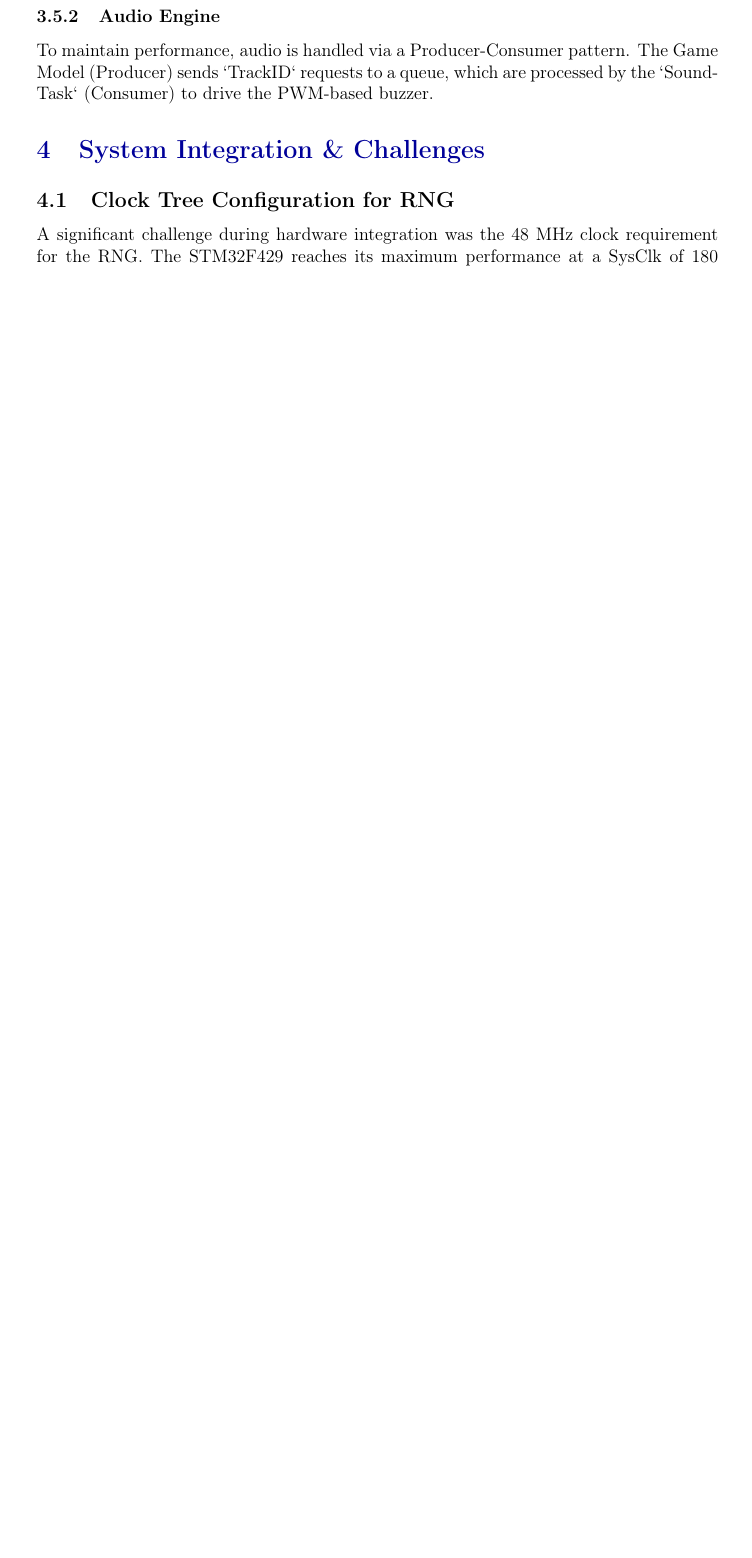
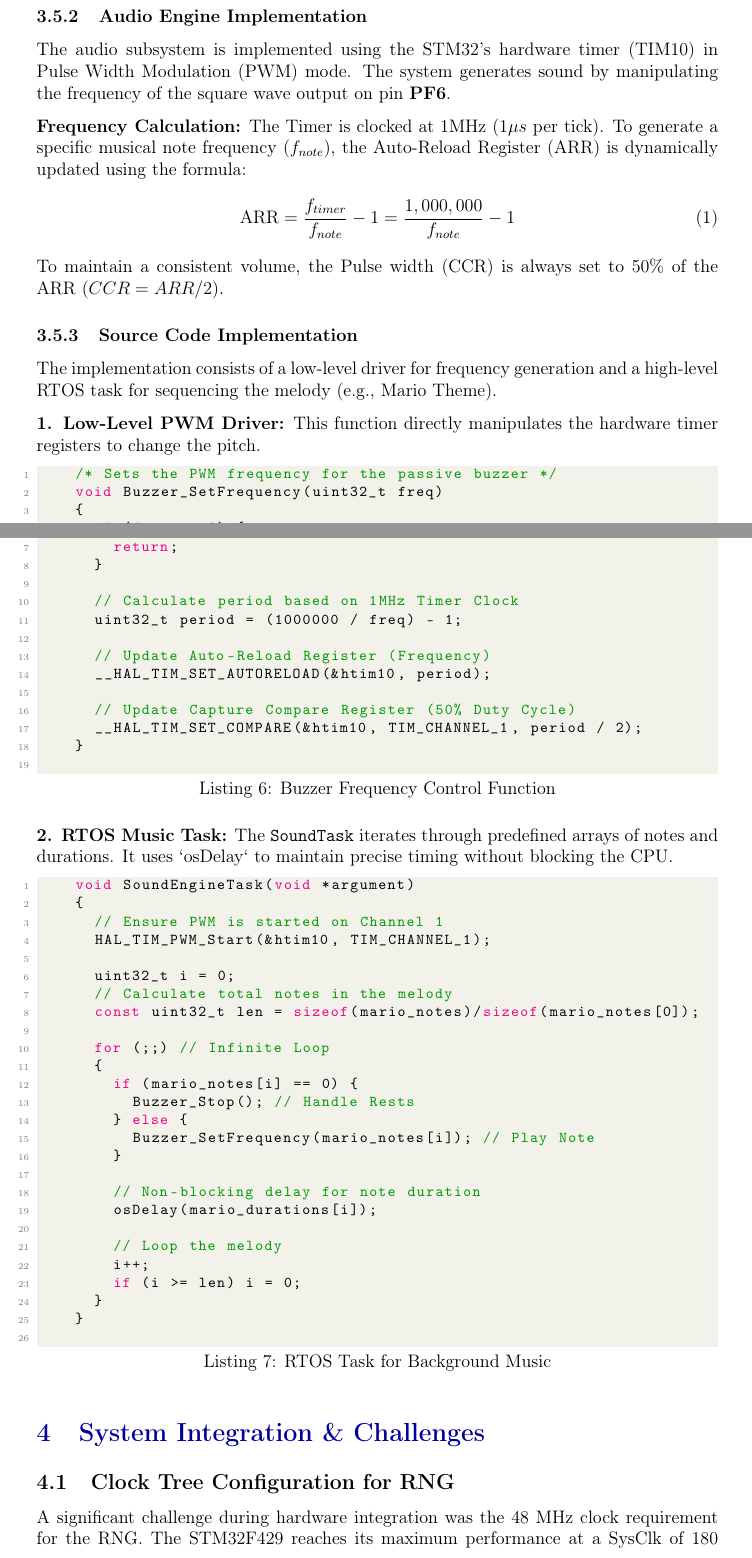
Before and after one commit to RainAllDay-vn/Embedded-System-Final-Project, a LaTeX document (Report/main.tex): part of page 16 of 17 before the commit and two parts of pages 16 and 17 of 19 after it, the two joined at a grey line, cut so that both start at the same text, the shorter picture padded with empty space. Compiled offline with pdfLaTeX.

Commit message:
Finish section 3.5

```diff
--- a/Report/main.tex
+++ b/Report/main.tex
@@ -540,7 +555,72 @@
 	\end{itemize}
 
-	\subsubsection{Audio Engine}
-	To maintain performance, audio is handled via a Producer-Consumer pattern. The Game Model (Producer) sends `TrackID` requests to a queue, which are processed by the `SoundTask` (Consumer) to drive the PWM-based buzzer.
+	\subsubsection{Audio Engine Implementation}
+	The audio subsystem is implemented using the STM32's hardware timer (TIM10) in Pulse Width Modulation (PWM) mode. The system generates sound by manipulating the frequency of the square wave output on pin \textbf{PF6}.
+
+	\textbf{Frequency Calculation:}
+	The Timer is clocked at $1\text{MHz}$ ($1\mu s$ per tick). To generate a specific musical note frequency ($f_{note}$), the Auto-Reload Register (ARR) is dynamically updated using the formula:
+	\begin{equation}
+		\text{ARR} = \frac{f_{timer}}{f_{note}} - 1 = \frac{1,000,000}{f_{note}} - 1
+	\end{equation}
+	To maintain a consistent volume, the Pulse width (CCR) is always set to 50\% of the ARR ($CCR = ARR / 2$).
+
+	\subsubsection{Source Code Implementation}
+	The implementation consists of a low-level driver for frequency generation and a high-level RTOS task for sequencing the melody (e.g., Mario Theme).
+
+	\textbf{1. Low-Level PWM Driver:}
+	This function directly manipulates the hardware timer registers to change the pitch.
+
+	\begin{lstlisting}[language=C, caption=Buzzer Frequency Control Function, label=lst:buzzer_ctrl]
+		/* Sets the PWM frequency for the passive buzzer */
+		void Buzzer_SetFrequency(uint32_t freq)
+		{
+			if (freq == 0) {
+				// Stop PWM generation for silence/rests
+				__HAL_TIM_SET_COMPARE(&htim10, TIM_CHANNEL_1, 0);
+				return;
+			}
+
+			// Calculate period based on 1MHz Timer Clock
+			uint32_t period = (1000000 / freq) - 1;
+
+			// Update Auto-Reload Register (Frequency)
+			__HAL_TIM_SET_AUTORELOAD(&htim10, period);
+
+			// Update Capture Compare Register (50% Duty Cycle)
+			__HAL_TIM_SET_COMPARE(&htim10, TIM_CHANNEL_1, period / 2);
+		}
+	\end{lstlisting}
+
+	\textbf{2. RTOS Music Task:}
+	The \texttt{SoundTask} iterates through predefined arrays of notes and durations. It uses `osDelay` to maintain precise timing without blocking the CPU.
+
+	\begin{lstlisting}[language=C, caption=RTOS Task for Background Music, label=lst:sound_task]
+		void SoundEngineTask(void *argument)
+		{
+			// Ensure PWM is started on Channel 1
+			HAL_TIM_PWM_Start(&htim10, TIM_CHANNEL_1);
+
+			uint32_t i = 0;
+			// Calculate total notes in the melody
+			const uint32_t len = sizeof(mario_notes)/sizeof(mario_notes[0]);
+
+			for (;;) // Infinite Loop
+			{
+				if (mario_notes[i] == 0) {
+					Buzzer_Stop(); // Handle Rests
+				} else {
+					Buzzer_SetFrequency(mario_notes[i]); // Play Note
+				}
+
+				// Non-blocking delay for note duration
+				osDelay(mario_durations[i]);
+
+				// Loop the melody
+				i++;
+				if (i >= len) i = 0;
+			}
+		}
+	\end{lstlisting}
 
 	\section{System Integration \& Challenges}
 
```
Also changed, not shown: Report/main.pdf, Report/main.tex (25 more changed lines).
